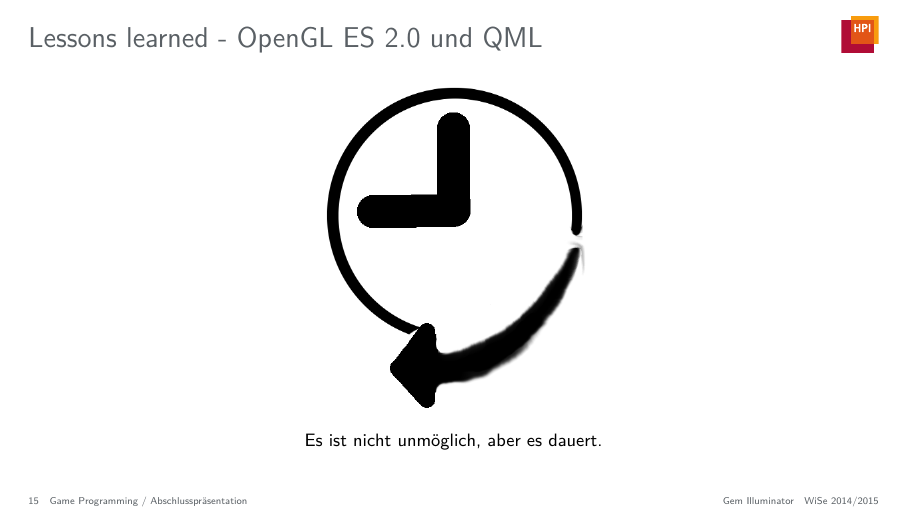
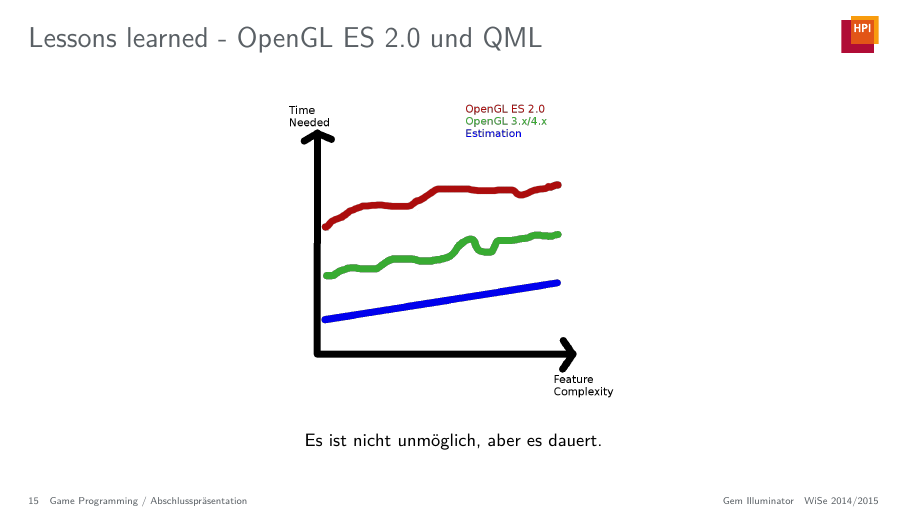
Before and after one commit to JenniferStamm/GemIlluminator, LaTeX slides (presentations/final-presentation/presentation/final-presentation.tex): page 15 of 15. Compiled offline with pdfLaTeX.

Commit message:
Replace zeit with time-graph

```diff
--- a/presentations/final-presentation/presentation/final-presentation.tex
+++ b/presentations/final-presentation/presentation/final-presentation.tex
@@ -216,7 +216,7 @@
 % 1m
 \slidegraphic
 {Lessons learned - OpenGL ES 2.0 und QML}
-{images/zeit}
+{images/time-graph}
 {Es ist nicht unmöglich, aber es dauert.}
 
 
```
Also changed, not shown: presentations/final-presentation/presentation/images/time-graph.png (added), 1 other file.
